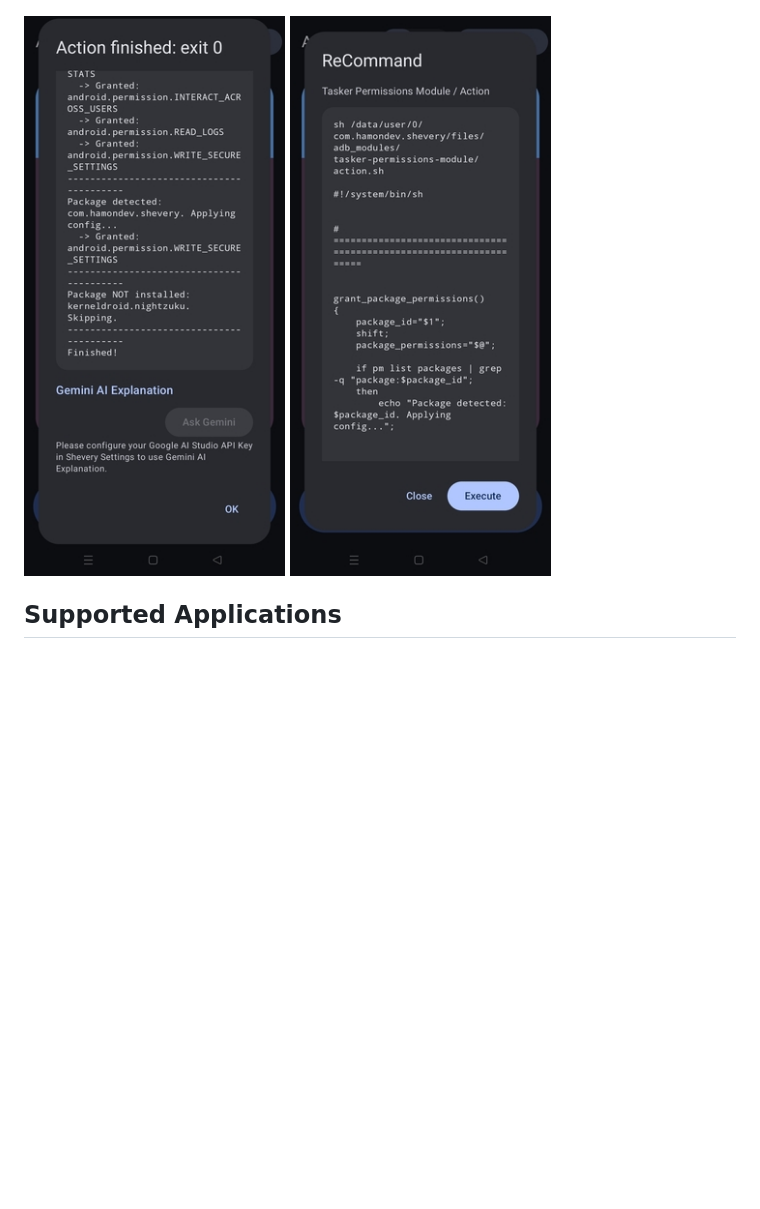
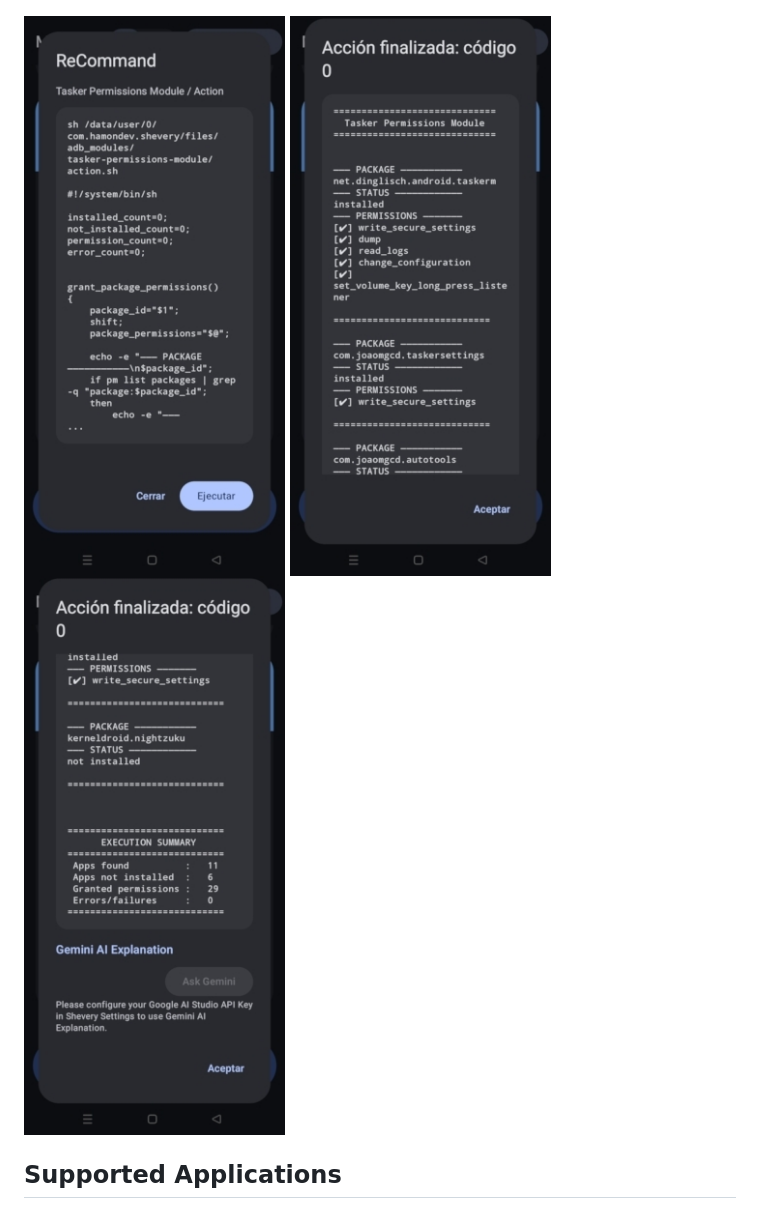
Before and after one commit to gmm96/tasker-permissions-module, a Markdown page: README.md, the part around the change. GitHub-like rendering; pictures changed too: docs/screenshots/action_after.jpg (deleted), docs/screenshots/action_after1.jpg (added), docs/screenshots/action_after2.jpg (added); blank space fills up the shorter version.

Commit message:
Refining output format for action.sh

```diff
--- a/README.md
+++ b/README.md
@@ -34,7 +34,8 @@ The module consists of two main execution layers:
 ![alt text](docs/screenshots/app_view_notinstalled.jpg)
 
 ![Before executing action.sh](docs/screenshots/action_before.jpg)
-![After executing action.sh](docs/screenshots/action_after.jpg)
+![After executing action.sh](docs/screenshots/action_after1.jpg)
+![Result executing action.sh](docs/screenshots/action_after2.jpg)
 
 
 ## Supported Applications
```
Also changed, not shown: 1 other file.
